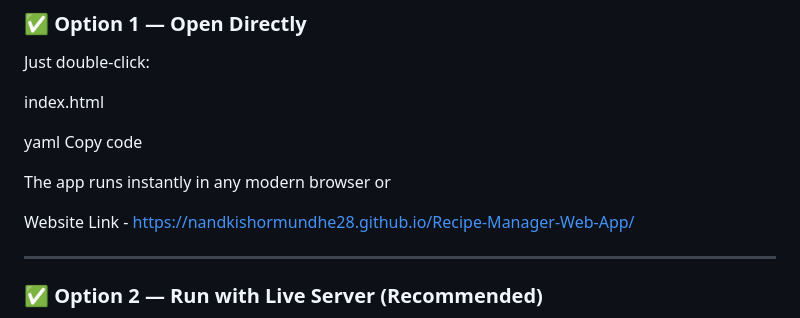
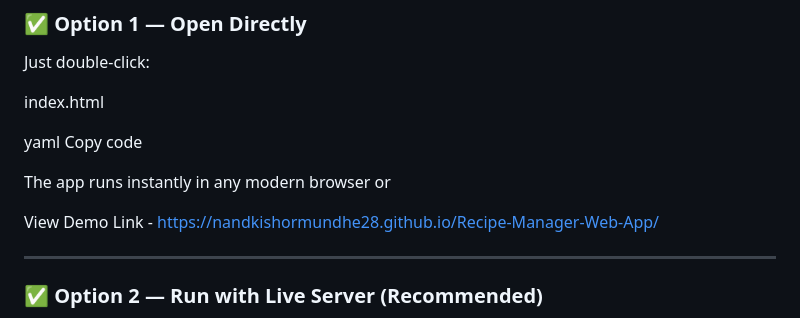
Before and after one commit to nandkishormundhe28/Recipe-Manager-Web-App, a Markdown page: README.md, the part around the change. GitHub-like rendering.

```diff
--- a/README.md
+++ b/README.md
@@ -55,7 +55,7 @@ Copy code
 
 The app runs instantly in any modern browser or
 
-Website Link - https://nandkishormundhe28.github.io/Recipe-Manager-Web-App/
+View Demo Link - https://nandkishormundhe28.github.io/Recipe-Manager-Web-App/
 
 ---
 
```
